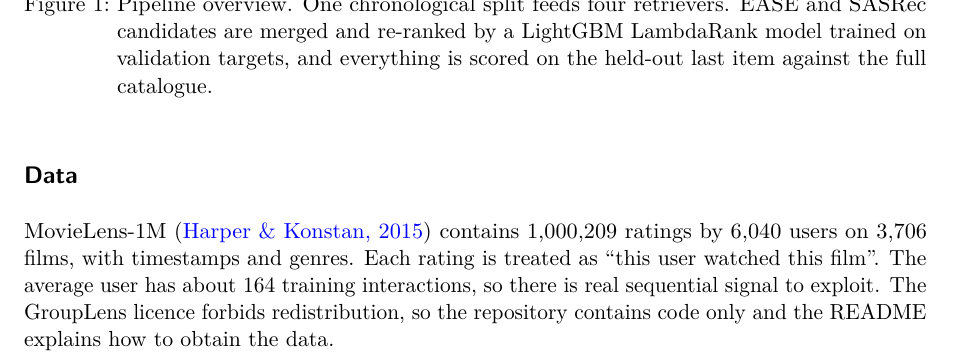
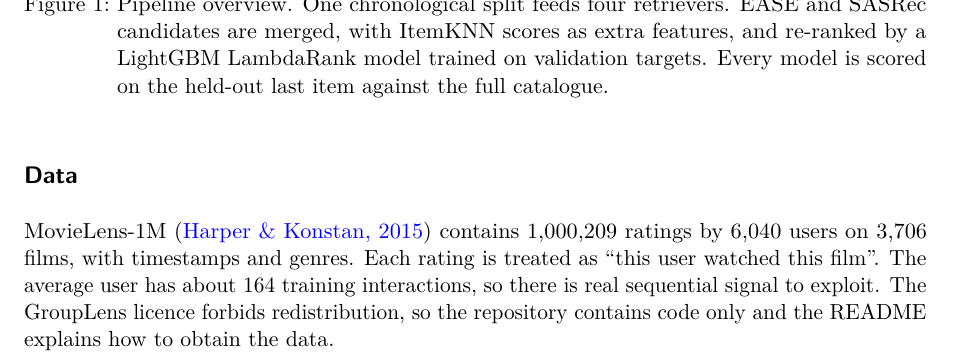
Before and after one commit to rkesseku/sequential-recsys, a Quarto document (docs/brief/brief.qmd): part of page 2 of 9, cut so that both start at the same text. Rendered offline with R 4.5, knitr and Pandoc in place of Quarto, then LaTeX, with nearby package versions; drawn as R Markdown's standard PDF in place of the format the file asks for.

Commit message:
Brief: correct the architecture diagram against the code

```diff
--- a/docs/brief/brief.qmd
+++ b/docs/brief/brief.qmd
@@ -82,7 +82,7 @@ This project avoids all three. Each user's interactions are kept in time order.
 
 ## Architecture
 
-![Pipeline overview. One chronological split feeds four retrievers. EASE and SASRec candidates are merged and re-ranked by a LightGBM LambdaRank model trained on validation targets, and everything is scored on the held-out last item against the full catalogue.](figures/architecture.png){#fig-arch width=94%}
+![Pipeline overview. One chronological split feeds four retrievers. EASE and SASRec candidates are merged, with ItemKNN scores as extra features, and re-ranked by a LightGBM LambdaRank model trained on validation targets. Every model is scored on the held-out last item against the full catalogue.](figures/architecture.png){#fig-arch width=94%}
 
 ## Data
 
```
Also changed, not shown: docs/brief/make_figures.py, 2 other files.
